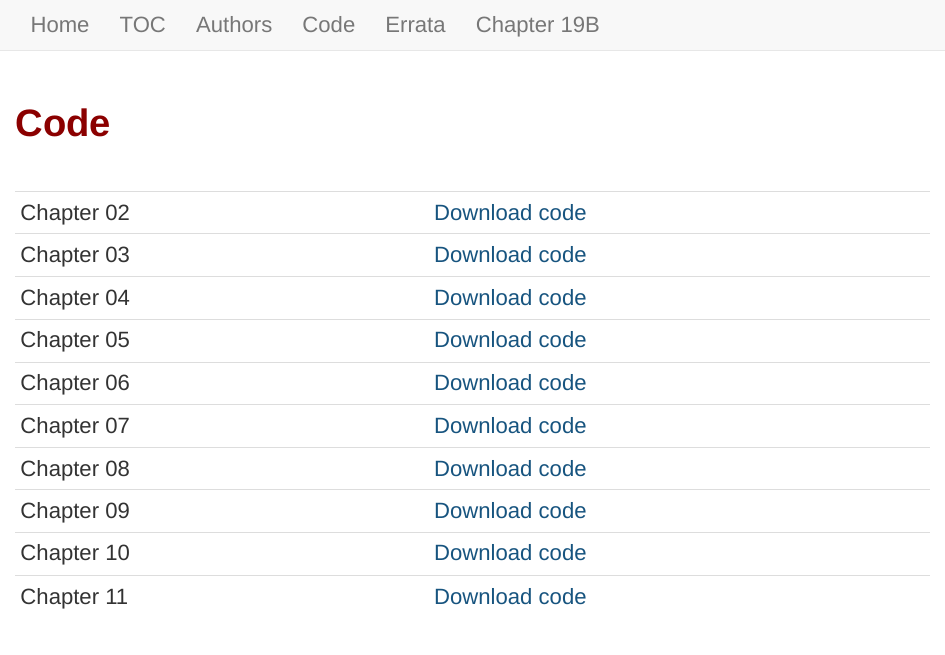
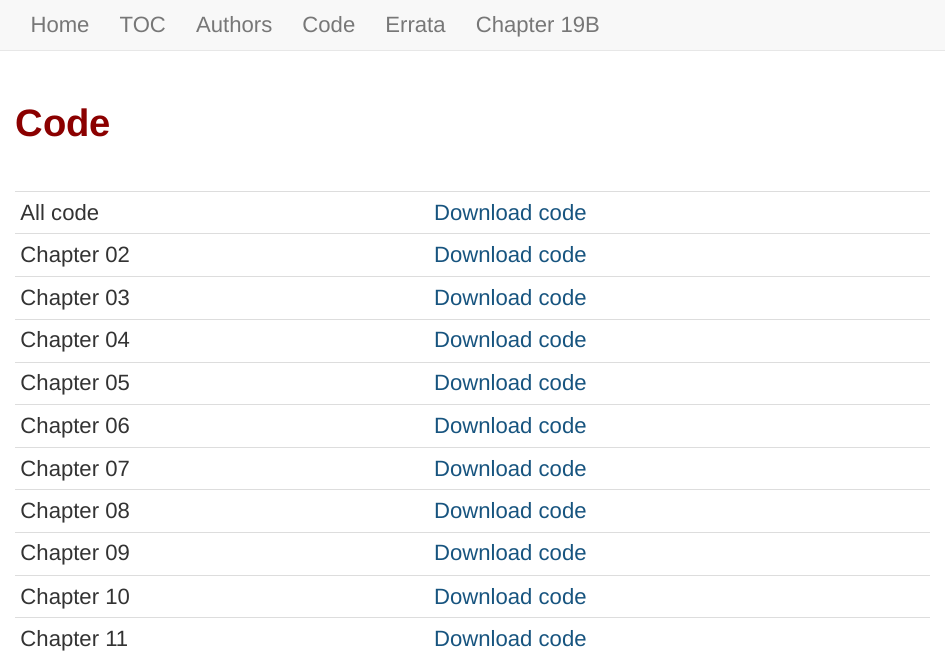
Before and after one commit to kenkellner/ASM, an R Markdown document (src/code.Rmd): the page in a window 1100 px wide, from its top. Rendered offline with R 4.5, knitr and Pandoc, with nearby package versions.

Commit message:
Website updates

````diff
--- a/src/code.Rmd
+++ b/src/code.Rmd
@@ -28,9 +28,10 @@ filenames <- gsub(".R", ".html", code_files, fixed=TRUE)
 ```{r, echo=FALSE}
 chap_names <- paste("Chapter", chaps)
 chap_num <- sprintf("%02s", chaps)
+chap_names <- c("All code", chap_names)
 #view_urls <- paste0("<a href=code/ASM_Chapter_", chap_num, ".html>View code</a>")
 download_urls <- paste0("<a href=code/ASM_Chapter_", chap_num, ".R>Download code</a>")
-
+download_urls <- c("<a href=code/ASM_code.zip>Download code</a>", download_urls)
 
 tab <- data.frame(Chapter = chap_names, Code = download_urls)
 knitr::kable(tab, col.names=NULL)
````
Also changed, not shown: src/index.Rmd (+1 -1 lines), src/marc.jpeg, 1 other file.
